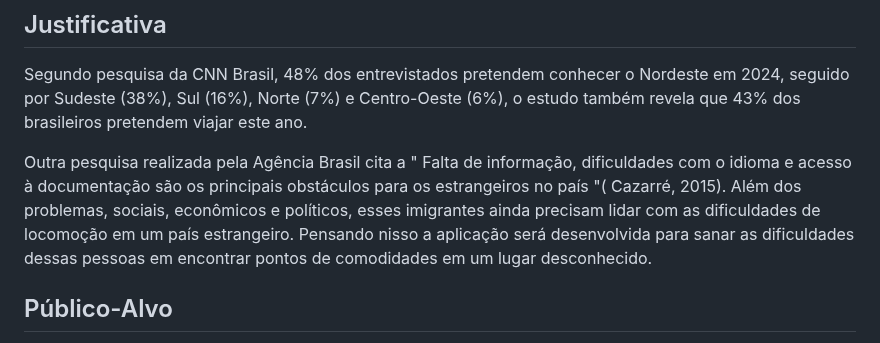
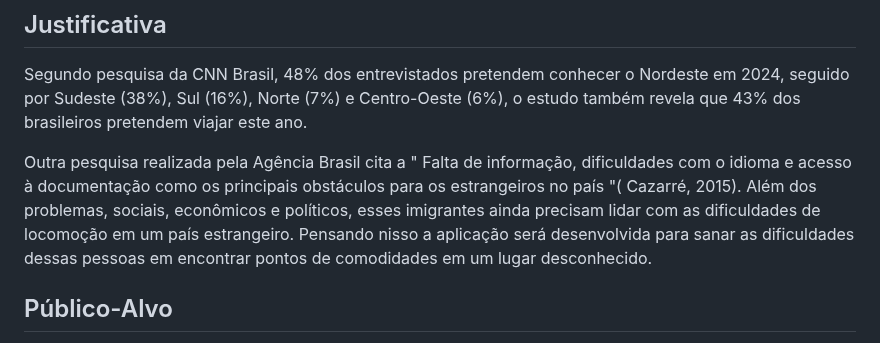
Before and after one commit to ICEI-PUC-Minas-PMV-ADS/pmv-ads-2024-1-e1-proj-web-t8-pmv-ads-2024-1-e1-projmyplaces, a Markdown page: documentos/01-Documentação de Contexto.md, the part around the change. GitHub-like rendering.

```diff
--- a/documentos/01-Documentação de Contexto.md
+++ b/documentos/01-Documentação de Contexto.md
@@ -34,7 +34,7 @@ Segundo pesquisa da CNN Brasil, 48% dos entrevistados pretendem conhecer o
 Nordeste em 2024, seguido por Sudeste (38%), Sul (16%), Norte (7%) e Centro-Oeste (6%), o
 estudo também revela que 43% dos brasileiros pretendem viajar este ano.
 
-Outra pesquisa realizada pela Agência Brasil cita a " Falta de informação, dificuldades com o idioma e acesso à documentação são os principais obstáculos para os estrangeiros no país "( Cazarré, 2015). Além dos problemas, sociais, econômicos e políticos, esses imigrantes ainda precisam lidar com as dificuldades de locomoção em um país estrangeiro.
+Outra pesquisa realizada pela Agência Brasil cita a " Falta de informação, dificuldades com o idioma e acesso à documentação como os principais obstáculos para os estrangeiros no país "( Cazarré, 2015). Além dos problemas, sociais, econômicos e políticos, esses imigrantes ainda precisam lidar com as dificuldades de locomoção em um país estrangeiro.
 Pensando nisso a aplicação será desenvolvida para sanar as dificuldades dessas pessoas em  encontrar pontos de comodidades em um lugar desconhecido.
 
 
```
